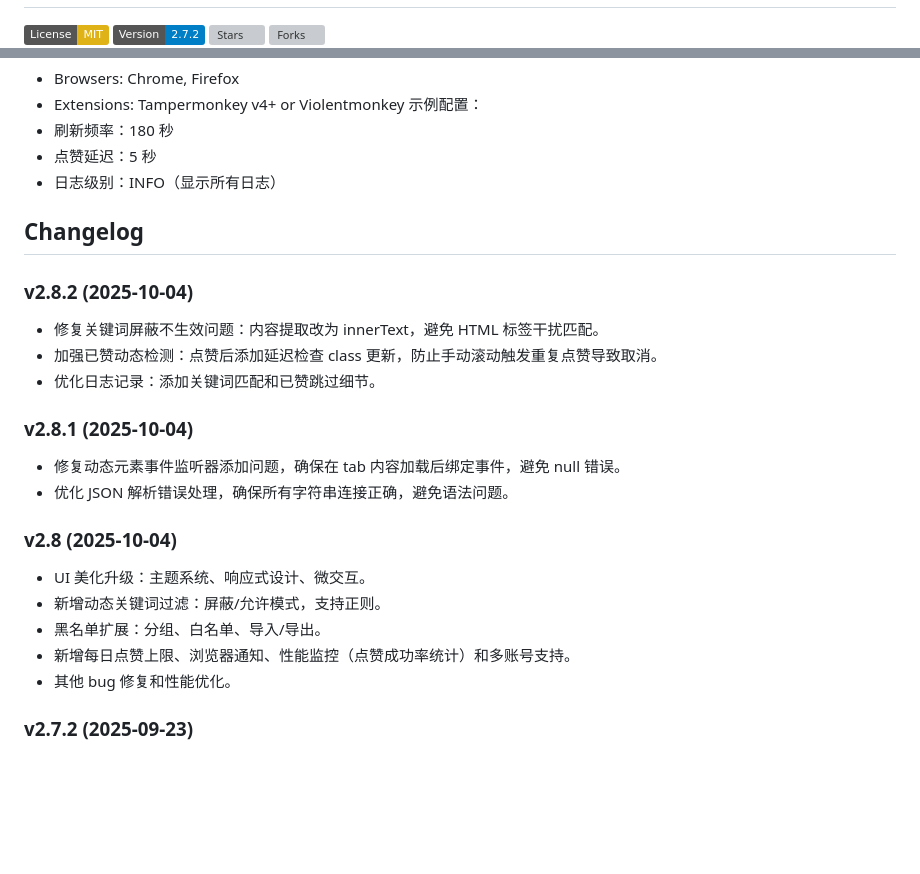
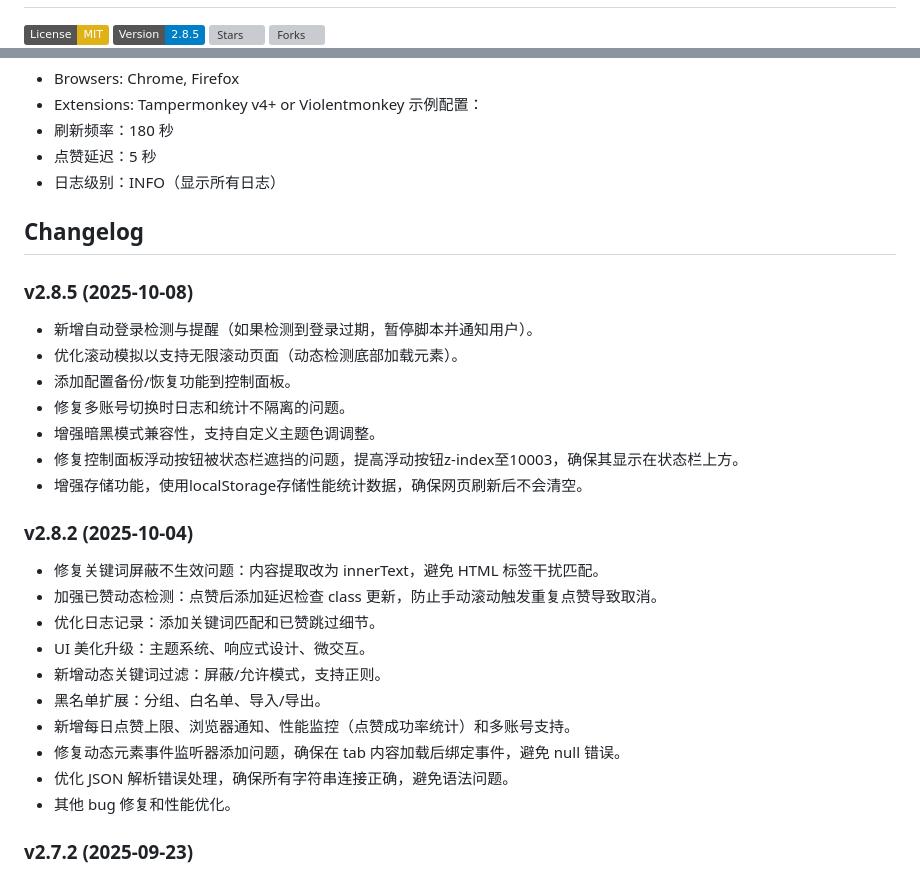
Before and after one commit to llulun/qzone-praise-automator, a Markdown page: README.md, 2 parts joined by grey strips. Rendered like a GitHub page; badges without logos; blank space fills up the shorter version; grey boxes are pictures that could not be loaded.

```diff
--- a/README.md
+++ b/README.md
@@ -4,7 +4,7 @@ QZone Praise Automator 是一个网页版 QQ 空间自动点赞工具，支持
 =======
 
 [![License: MIT](https://img.shields.io/badge/License-MIT-yellow.svg)](https://opensource.org/licenses/MIT)
-[![Version](https://img.shields.io/badge/Version-2.7.2-blue.svg)](https://github.com/llulun/qzone-praise-automator/releases/tag/v2.7.2)
+[![Version](https://img.shields.io/badge/Version-2.8.5-blue.svg)](https://github.com/llulun/qzone-praise-automator/releases/tag/v2.8.5)
 [![Stars](https://img.shields.io/github/stars/llulun/qzone-praise-automator)](https://github.com/llulun/qzone-praise-automator/stargazers)
 [![Forks](https://img.shields.io/github/forks/llulun/qzone-praise-automator)](https://github.com/llulun/qzone-praise-automator/network/members)
 ![Control Panel](docs/control-panel.png)
@@ -58,23 +58,27 @@ QZone Praise Automator 是一个网页版 QQ 空间自动点赞工具，支持
 
 ## Changelog
 
+### v2.8.5 (2025-10-08)
+
+* 新增自动登录检测与提醒（如果检测到登录过期，暂停脚本并通知用户）。
+* 优化滚动模拟以支持无限滚动页面（动态检测底部加载元素）。
+* 添加配置备份/恢复功能到控制面板。
+* 修复多账号切换时日志和统计不隔离的问题。
+* 增强暗黑模式兼容性，支持自定义主题色调调整。
+* 修复控制面板浮动按钮被状态栏遮挡的问题，提高浮动按钮z-index至10003，确保其显示在状态栏上方。
+* 增强存储功能，使用localStorage存储性能统计数据，确保网页刷新后不会清空。
+
 ### v2.8.2 (2025-10-04)
 
 * 修复关键词屏蔽不生效问题：内容提取改为 innerText，避免 HTML 标签干扰匹配。
 * 加强已赞动态检测：点赞后添加延迟检查 class 更新，防止手动滚动触发重复点赞导致取消。
 * 优化日志记录：添加关键词匹配和已赞跳过细节。
-
-### v2.8.1 (2025-10-04)
-
-* 修复动态元素事件监听器添加问题，确保在 tab 内容加载后绑定事件，避免 null 错误。
-* 优化 JSON 解析错误处理，确保所有字符串连接正确，避免语法问题。
-
-### v2.8 (2025-10-04)
-
 * UI 美化升级：主题系统、响应式设计、微交互。
 * 新增动态关键词过滤：屏蔽/允许模式，支持正则。
 * 黑名单扩展：分组、白名单、导入/导出。
 * 新增每日点赞上限、浏览器通知、性能监控（点赞成功率统计）和多账号支持。
+* 修复动态元素事件监听器添加问题，确保在 tab 内容加载后绑定事件，避免 null 错误。
+* 优化 JSON 解析错误处理，确保所有字符串连接正确，避免语法问题。
 * 其他 bug 修复和性能优化。
 
 ### v2.7.2 (2025-09-23)
```
